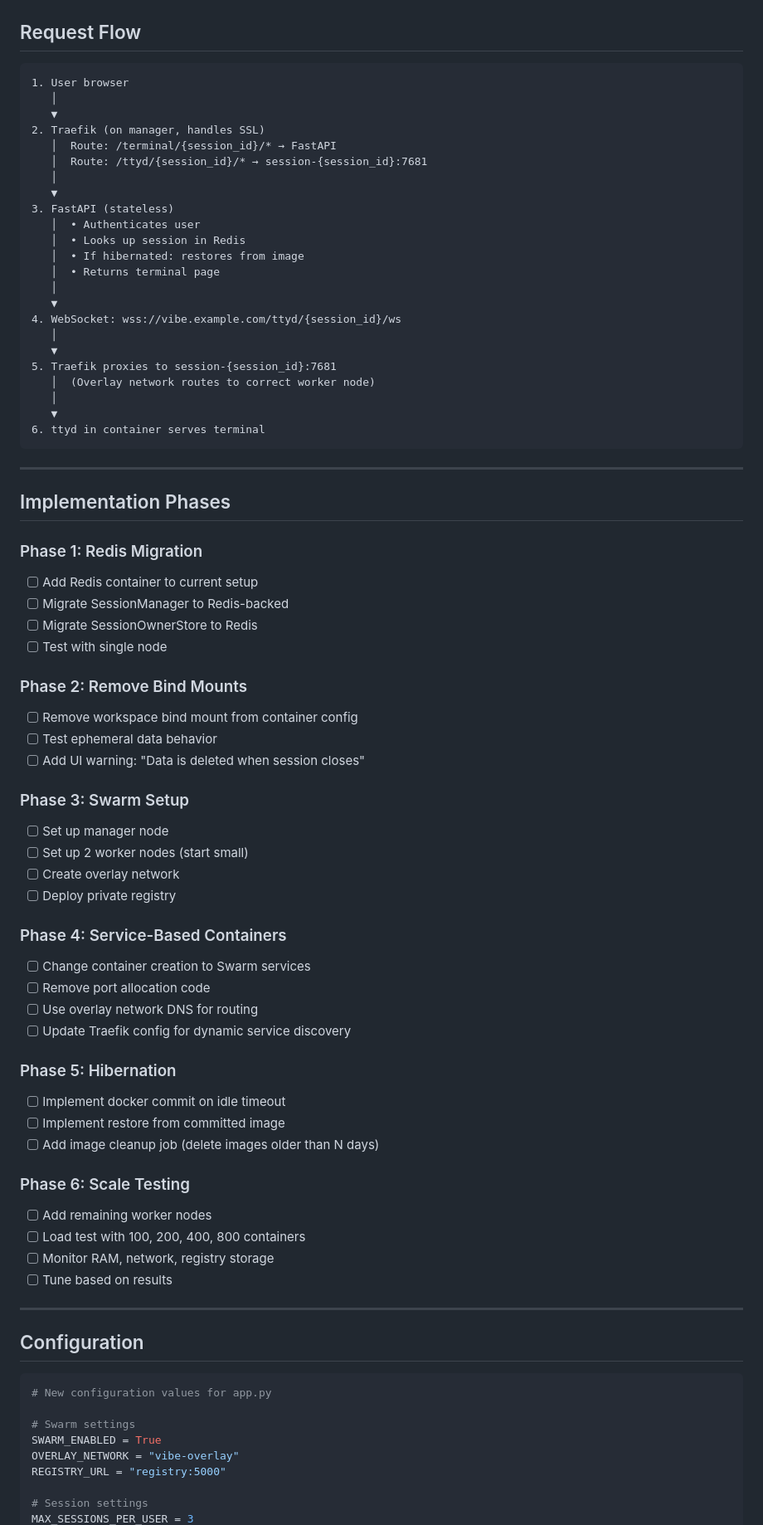
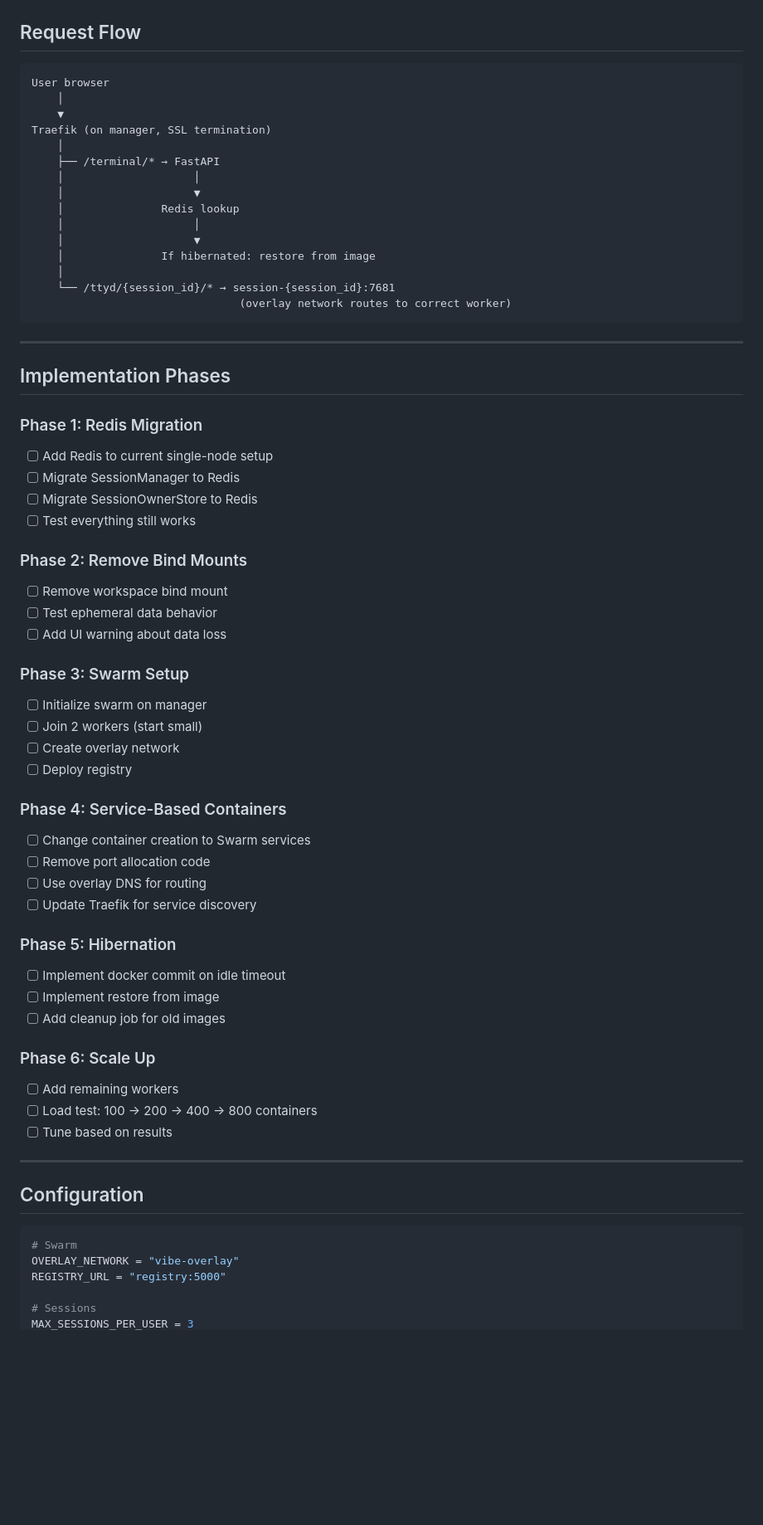
Before and after one commit to BigBIueWhale/vibe_web_terminal, a Markdown page: docs/DOCKER_SWARM_SCALING_PLAN.md, the part around one of its changes. Shown at 83% size. Drawn GitHub-style; blank space fills up the shorter version.

````diff
--- a/docs/DOCKER_SWARM_SCALING_PLAN.md
+++ b/docs/DOCKER_SWARM_SCALING_PLAN.md
@@ -270,29 +262,21 @@ docker service ls       # See running services
 ## Request Flow
 
 ```
-1. User browser
-   │
-   ▼
-2. Traefik (on manager, handles SSL)
-   │  Route: /terminal/{session_id}/* → FastAPI
-   │  Route: /ttyd/{session_id}/* → session-{session_id}:7681
-   │
-   ▼
-3. FastAPI (stateless)
-   │  • Authenticates user
-   │  • Looks up session in Redis
-   │  • If hibernated: restores from image
-   │  • Returns terminal page
-   │
-   ▼
-4. WebSocket: wss://vibe.example.com/ttyd/{session_id}/ws
-   │
-   ▼
-5. Traefik proxies to session-{session_id}:7681
-   │  (Overlay network routes to correct worker node)
-   │
-   ▼
-6. ttyd in container serves terminal
+User browser
+    │
+    ▼
+Traefik (on manager, SSL termination)
+    │
+    ├── /terminal/* → FastAPI
+    │                    │
+    │                    ▼
+    │               Redis lookup
+    │                    │
+    │                    ▼
+    │               If hibernated: restore from image
+    │
+    └── /ttyd/{session_id}/* → session-{session_id}:7681
+                                (overlay network routes to correct worker)
 ```
 
 ---
@@ -300,37 +284,36 @@ docker service ls       # See running services
 ## Implementation Phases
 
 ### Phase 1: Redis Migration
-- [ ] Add Redis container to current setup
-- [ ] Migrate SessionManager to Redis-backed
+- [ ] Add Redis to current single-node setup
+- [ ] Migrate SessionManager to Redis
 - [ ] Migrate SessionOwnerStore to Redis
-- [ ] Test with single node
+- [ ] Test everything still works
 
 ### Phase 2: Remove Bind Mounts
-- [ ] Remove workspace bind mount from container config
+- [ ] Remove workspace bind mount
 - [ ] Test ephemeral data behavior
-- [ ] Add UI warning: "Data is deleted when session closes"
+- [ ] Add UI warning about data loss
 
 ### Phase 3: Swarm Setup
-- [ ] Set up manager node
-- [ ] Set up 2 worker nodes (start small)
+- [ ] Initialize swarm on manager
+- [ ] Join 2 workers (start small)
 - [ ] Create overlay network
-- [ ] Deploy private registry
+- [ ] Deploy registry
 
 ### Phase 4: Service-Based Containers
 - [ ] Change container creation to Swarm services
 - [ ] Remove port allocation code
-- [ ] Use overlay network DNS for routing
-- [ ] Update Traefik config for dynamic service discovery
+- [ ] Use overlay DNS for routing
+- [ ] Update Traefik for service discovery
 
 ### Phase 5: Hibernation
 - [ ] Implement docker commit on idle timeout
-- [ ] Implement restore from committed image
-- [ ] Add image cleanup job (delete images older than N days)
+- [ ] Implement restore from image
+- [ ] Add cleanup job for old images
 
-### Phase 6: Scale Testing
-- [ ] Add remaining worker nodes
-- [ ] Load test with 100, 200, 400, 800 containers
-- [ ] Monitor RAM, network, registry storage
+### Phase 6: Scale Up
+- [ ] Add remaining workers
+- [ ] Load test: 100 → 200 → 400 → 800 containers
 - [ ] Tune based on results
 
 ---
@@ -338,12 +321,9 @@ docker service ls       # See running services
 ## Configuration
 
 ```python
-# New configuration values for app.py
-
-# Swarm settings
-SWARM_ENABLED = True
+# Swarm
 OVERLAY_NETWORK = "vibe-overlay"
 REGISTRY_URL = "registry:5000"
 
-# Session settings
+# Sessions
 MAX_SESSIONS_PER_USER = 3
````
Also changed, not shown: other parts of docs/DOCKER_SWARM_SCALING_PLAN.md (+84 -134 lines).
